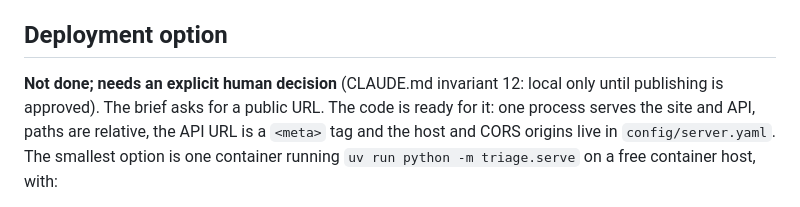
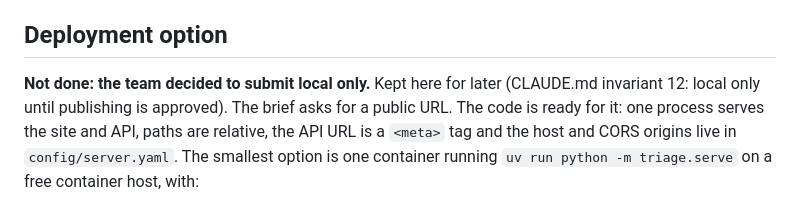
Before and after one commit to Anish-185/aminobots-chat-triage-agent, a Markdown page: docs/build-plan.md, the part around the change. Drawn GitHub-style.

```diff
--- a/docs/build-plan.md
+++ b/docs/build-plan.md
@@ -36,7 +36,7 @@ how much code-side grading beats a single prompt. Only the 2 challenge chats are
 
 ## Deployment option
 
-**Not done; needs an explicit human decision** (CLAUDE.md invariant 12: local only until
+**Not done: the team decided to submit local only.** Kept here for later (CLAUDE.md invariant 12: local only until
 publishing is approved). The brief asks for a public URL. The code is ready for it: one process
 serves the site and API, paths are relative, the API URL is a `<meta>` tag and the host and CORS
 origins live in `config/server.yaml`. The smallest option is one container running
```
Also changed, not shown: ARTEFACT.md (+3 -3 lines), docs/submission-checklist.md (+2 -2 lines).
